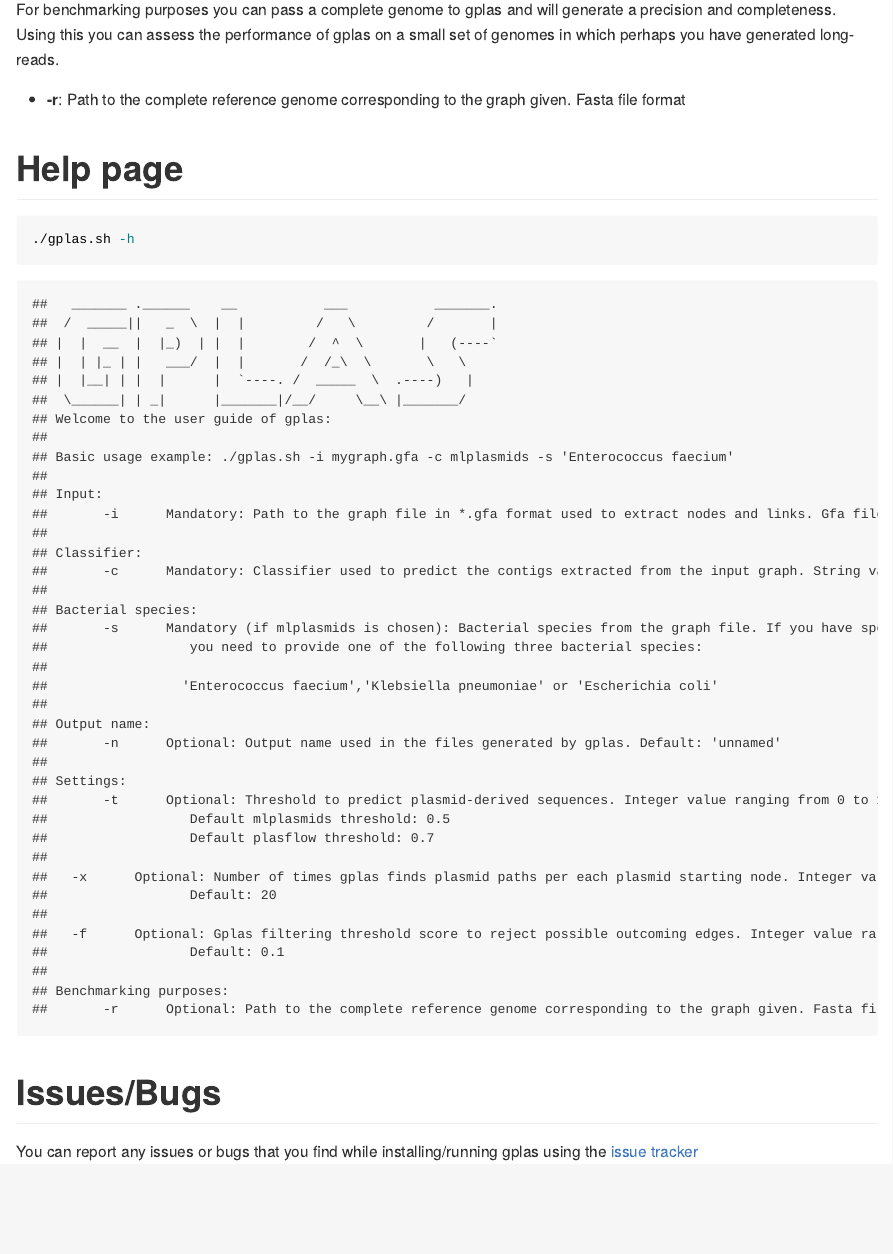
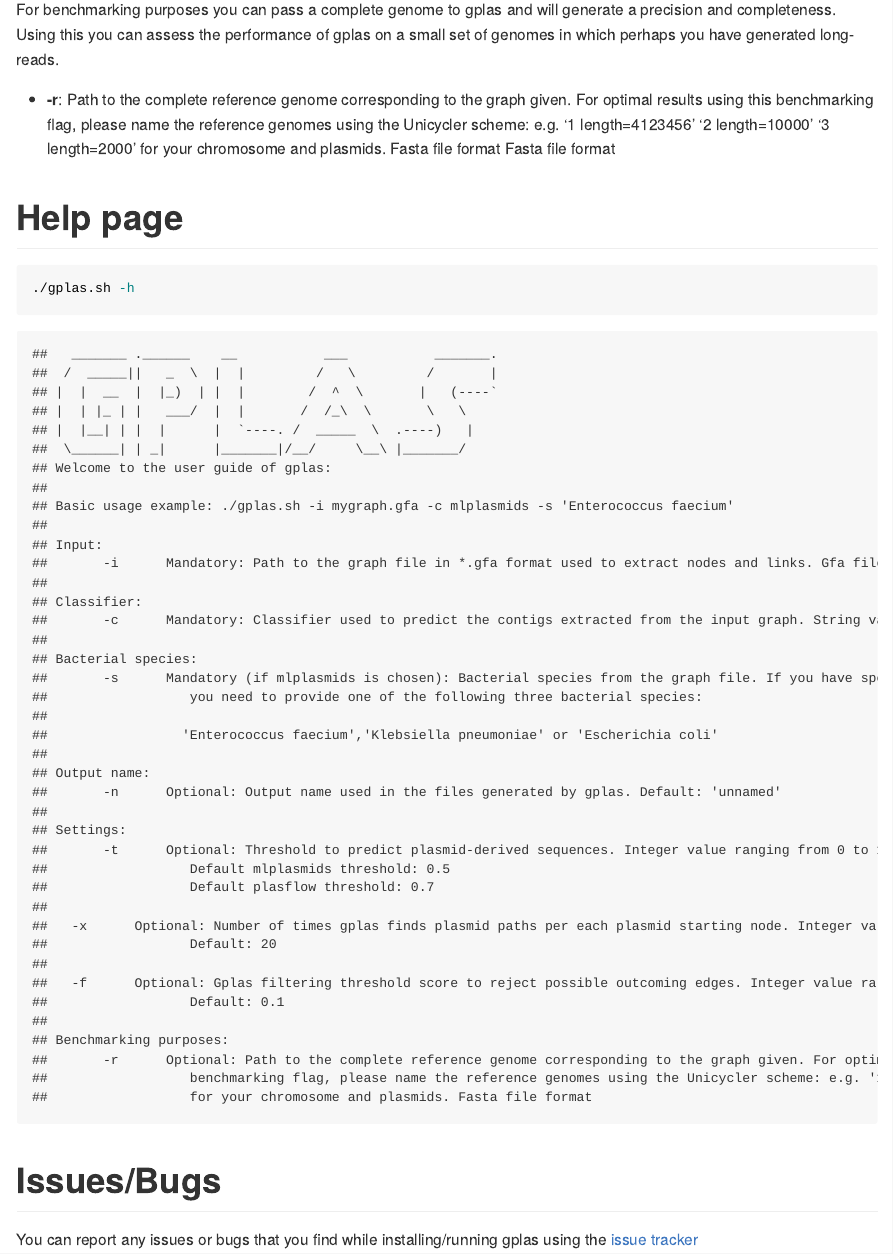
Before and after one commit to msgr0/gplas2, an R Markdown document (README.Rmd): the page in a window 1100 px wide, from 9920 px down. The pictures show the output file README.md that the author committed with the source, drawn offline in the style of GitHub.

Commit message:
Specifying the requirements to use the benchmarking gplas

```diff
--- a/README.Rmd
+++ b/README.Rmd
@@ -174,7 +174,8 @@ Optional arguments:
 
 For benchmarking purposes you can pass a complete genome to gplas and will generate a precision and completeness. Using this you can assess the performance of gplas on a small set of genomes in which perhaps you have generated long-reads.
 
-- **-r**: Path to the complete reference genome corresponding to the graph given. Fasta file format
+- **-r**: Path to the complete reference genome corresponding to the graph given. For optimal results using this benchmarking flag, please name the reference genomes using the Unicycler scheme: e.g. '1 length=4123456' '2 length=10000' '3 length=2000' for your chromosome and plasmids. Fasta file format
+Fasta file format
 
 # Help page
 
```
Also changed, not shown: README.md, results/usingmlplasmids_plasmidome_network.png, 1 other file.
